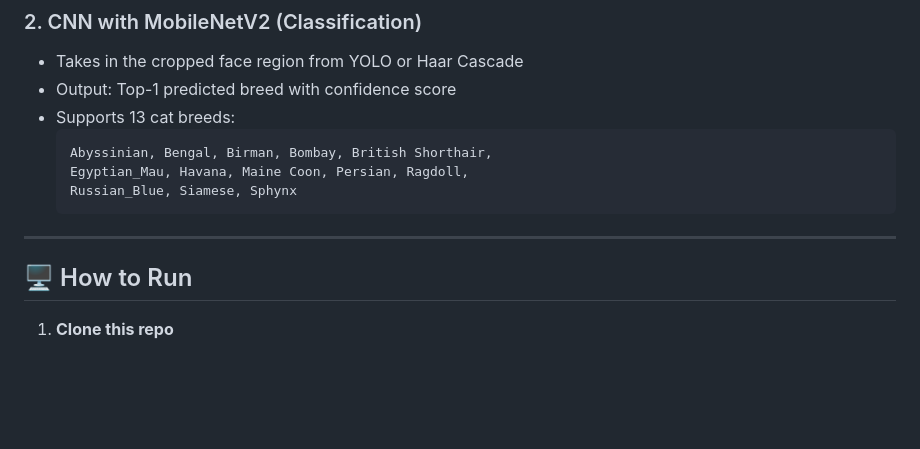
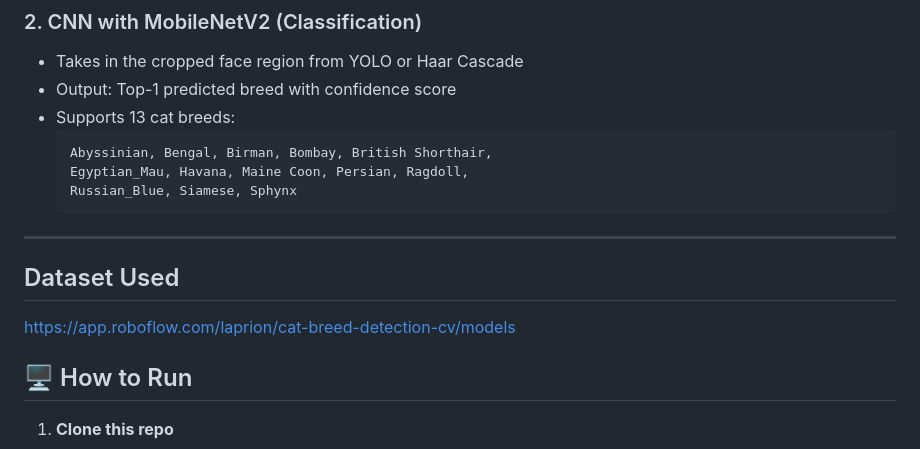
Before and after one commit to LaprionCode/Cat-breed-YoloTrain, a Markdown page: README.md, the part around the change. Drawn GitHub-style; blank space fills up the shorter version.

````diff
--- a/README.md
+++ b/README.md
@@ -78,6 +78,9 @@ Pillow
   ```
 
 ---
+##  Dataset Used
+https://app.roboflow.com/laprion/cat-breed-detection-cv/models
+
 
 ## 🖥️ How to Run
 
````
